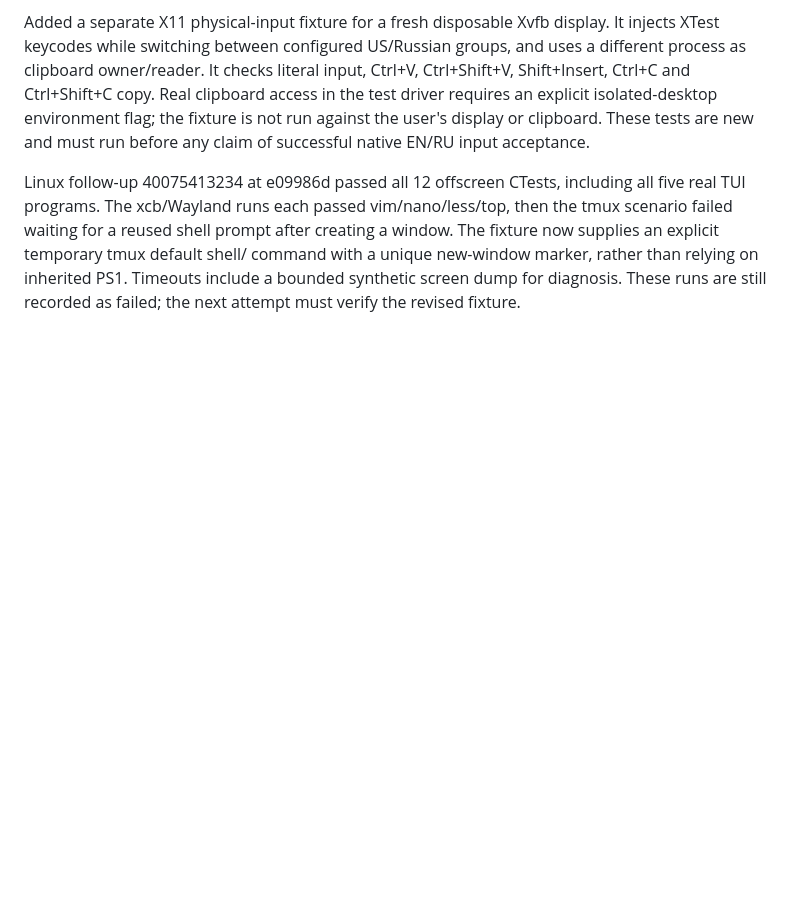
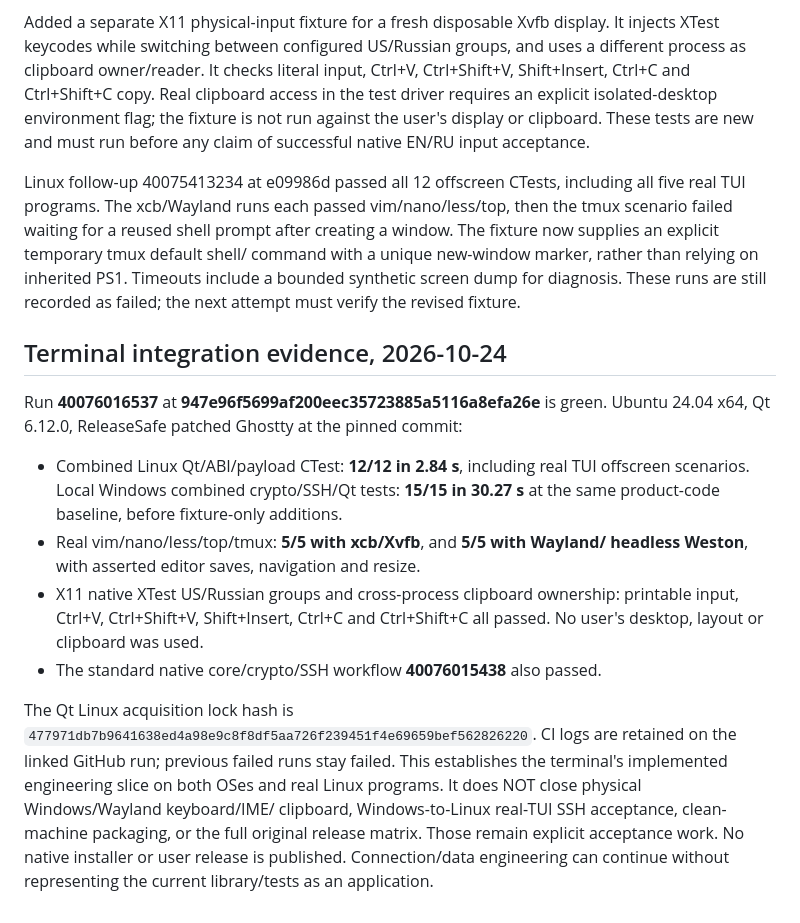
Before and after one commit to NetGraniz/NordSSH, a Markdown page: docs/NATIVE_PROGRESS.md, the part around the change. GitHub-like rendering; blank space fills up the shorter version.

Commit message:
Record passed native Linux terminal and EN/RU integration evidence

```diff
--- a/docs/NATIVE_PROGRESS.md
+++ b/docs/NATIVE_PROGRESS.md
@@ -630,3 +630,28 @@ a window. The fixture now supplies an explicit temporary tmux default shell/
 command with a unique new-window marker, rather than relying on inherited PS1.
 Timeouts include a bounded synthetic screen dump for diagnosis. These runs are
 still recorded as failed; the next attempt must verify the revised fixture.
+
+## Terminal integration evidence, 2026-10-24
+
+Run **40076016537** at **947e96f5699af200eec35723885a5116a8efa26e** is green.
+Ubuntu 24.04 x64, Qt 6.12.0, ReleaseSafe patched Ghostty at the pinned commit:
+
+- Combined Linux Qt/ABI/payload CTest: **12/12 in 2.84 s**, including real TUI
+  offscreen scenarios. Local Windows combined crypto/SSH/Qt tests: **15/15 in
+  30.27 s** at the same product-code baseline, before fixture-only additions.
+- Real vim/nano/less/top/tmux: **5/5 with xcb/Xvfb**, and **5/5 with Wayland/
+  headless Weston**, with asserted editor saves, navigation and resize.
+- X11 native XTest US/Russian groups and cross-process clipboard ownership:
+  printable input, Ctrl+V, Ctrl+Shift+V, Shift+Insert, Ctrl+C and Ctrl+Shift+C
+  all passed. No user's desktop, layout or clipboard was used.
+- The standard native core/crypto/SSH workflow **40076015438** also passed.
+
+The Qt Linux acquisition lock hash is
+`477971db7b9641638ed4a98e9c8f8df5aa726f239451f4e69659bef562826220`.
+CI logs are retained on the linked GitHub run; previous failed runs stay failed.
+This establishes the terminal's implemented engineering slice on both OSes and
+real Linux programs. It does NOT close physical Windows/Wayland keyboard/IME/
+clipboard, Windows-to-Linux real-TUI SSH acceptance, clean-machine packaging,
+or the full original release matrix. Those remain explicit acceptance work.
+No native installer or user release is published. Connection/data engineering
+can continue without representing the current library/tests as an application.
```
Also changed, not shown: docs/NATIVE_TEST_MATRIX.md (+8 -0 lines).
